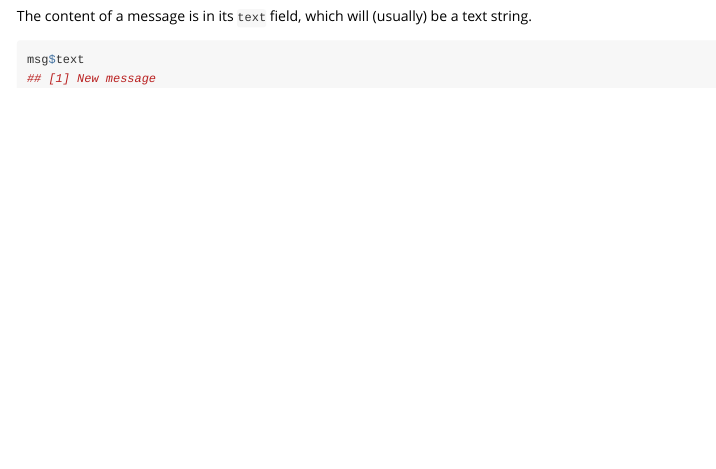
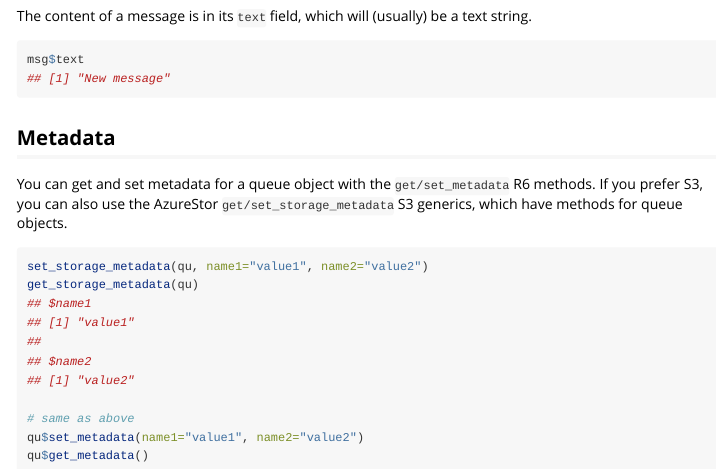
Before and after one commit to Azure/AzureQstor, an R Markdown document (vignettes/intro.Rmd): the page in a window 1100 px wide, from 1640 px down. Rendered offline with R 4.5, knitr and Pandoc, with nearby package versions.

Commit message:
vignette edit

````diff
--- a/vignettes/intro.Rmd
+++ b/vignettes/intro.Rmd
@@ -86,5 +86,23 @@ The content of a message is in its `text` field, which will (usually) be a text
 
 ```r
 msg$text
-## [1] New message
+## [1] "New message"
 ```
+
+## Metadata
+
+You can get and set metadata for a queue object with the `get/set_metadata` R6 methods. If you prefer S3, you can also use the AzureStor `get/set_storage_metadata` S3 generics, which have methods for queue objects.
+
+```r
+set_storage_metadata(qu, name1="value1", name2="value2")
+get_storage_metadata(qu)
+## $name1
+## [1] "value1"
+##
+## $name2
+## [1] "value2"
+
+# same as above
+qu$set_metadata(name1="value1", name2="value2")
+qu$get_metadata()
+```
````
